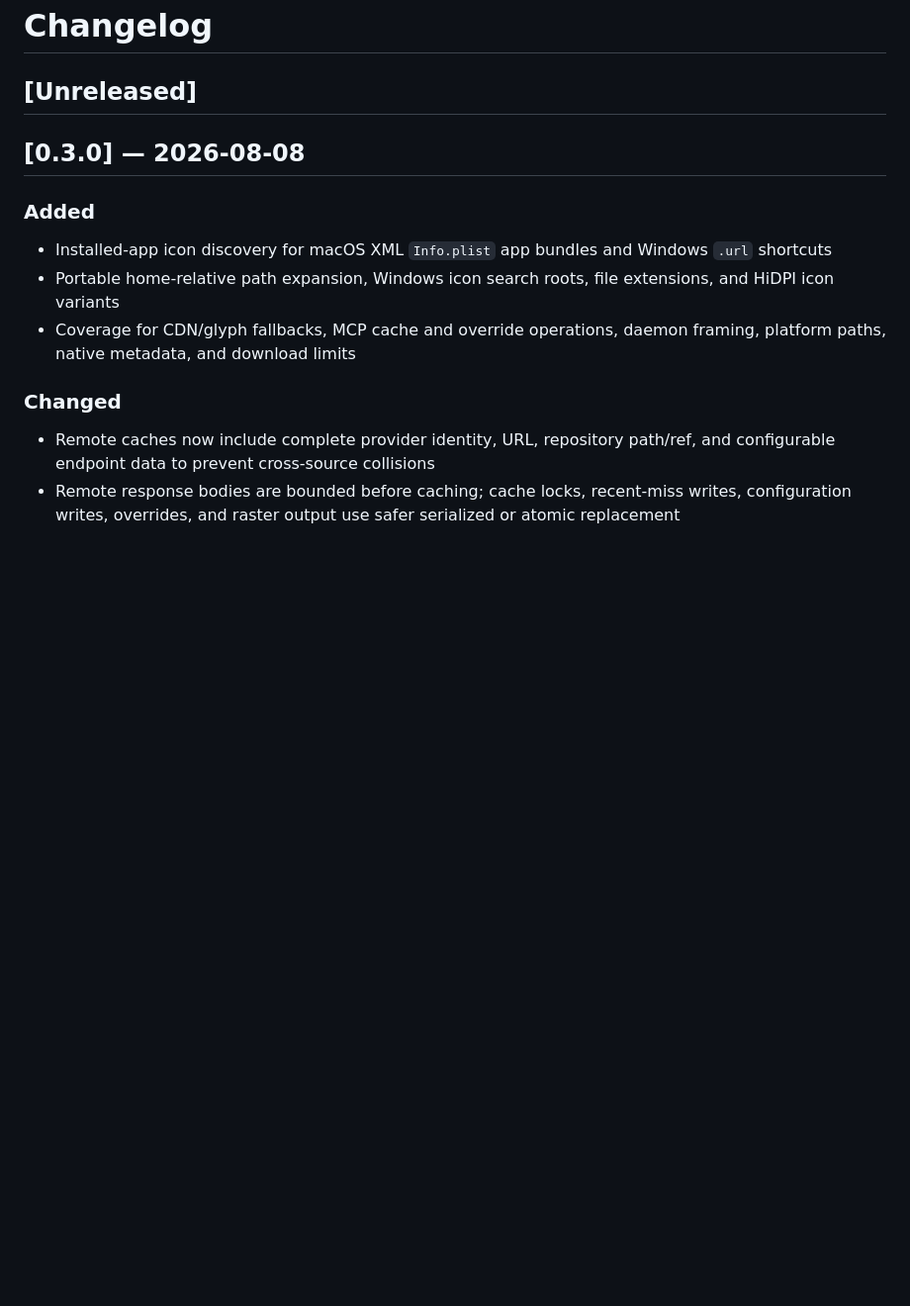
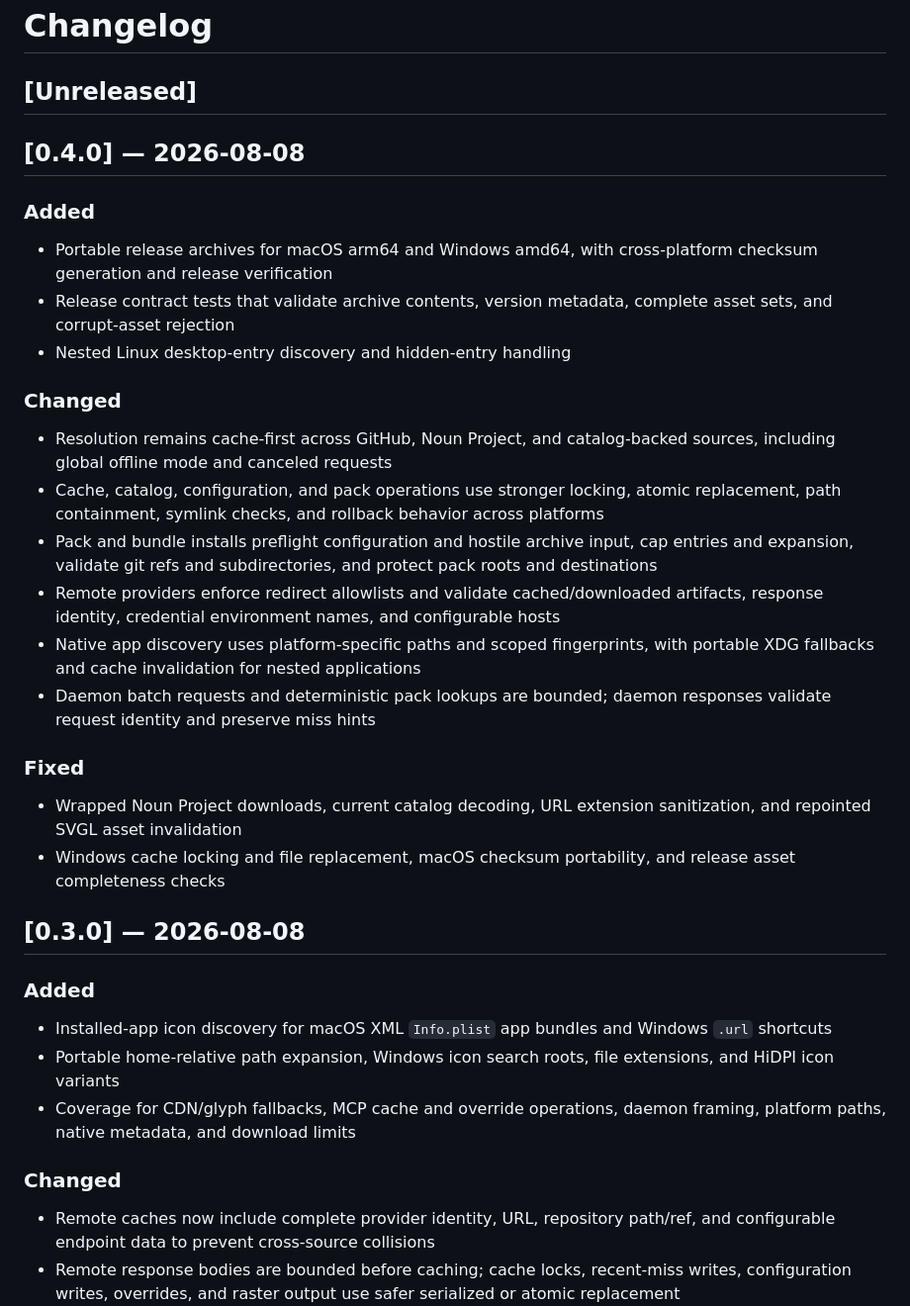
Before and after one commit to bolens/appicon, a Markdown page: CHANGELOG.md, the part around the change. Shown at 99% size. Rendered like a GitHub page; blank space fills up the shorter version.

Commit message:
chore(release): prepare v0.4.0

```diff
--- a/CHANGELOG.md
+++ b/CHANGELOG.md
@@ -1,6 +1,28 @@
 # Changelog
 
 ## [Unreleased]
+
+## [0.4.0] — 2026-08-08
+
+### Added
+
+- Portable release archives for macOS arm64 and Windows amd64, with cross-platform checksum generation and release verification
+- Release contract tests that validate archive contents, version metadata, complete asset sets, and corrupt-asset rejection
+- Nested Linux desktop-entry discovery and hidden-entry handling
+
+### Changed
+
+- Resolution remains cache-first across GitHub, Noun Project, and catalog-backed sources, including global offline mode and canceled requests
+- Cache, catalog, configuration, and pack operations use stronger locking, atomic replacement, path containment, symlink checks, and rollback behavior across platforms
+- Pack and bundle installs preflight configuration and hostile archive input, cap entries and expansion, validate git refs and subdirectories, and protect pack roots and destinations
+- Remote providers enforce redirect allowlists and validate cached/downloaded artifacts, response identity, credential environment names, and configurable hosts
+- Native app discovery uses platform-specific paths and scoped fingerprints, with portable XDG fallbacks and cache invalidation for nested applications
+- Daemon batch requests and deterministic pack lookups are bounded; daemon responses validate request identity and preserve miss hints
+
+### Fixed
+
+- Wrapped Noun Project downloads, current catalog decoding, URL extension sanitization, and repointed SVGL asset invalidation
+- Windows cache locking and file replacement, macOS checksum portability, and release asset completeness checks
 
 ## [0.3.0] — 2026-08-08
 
```
